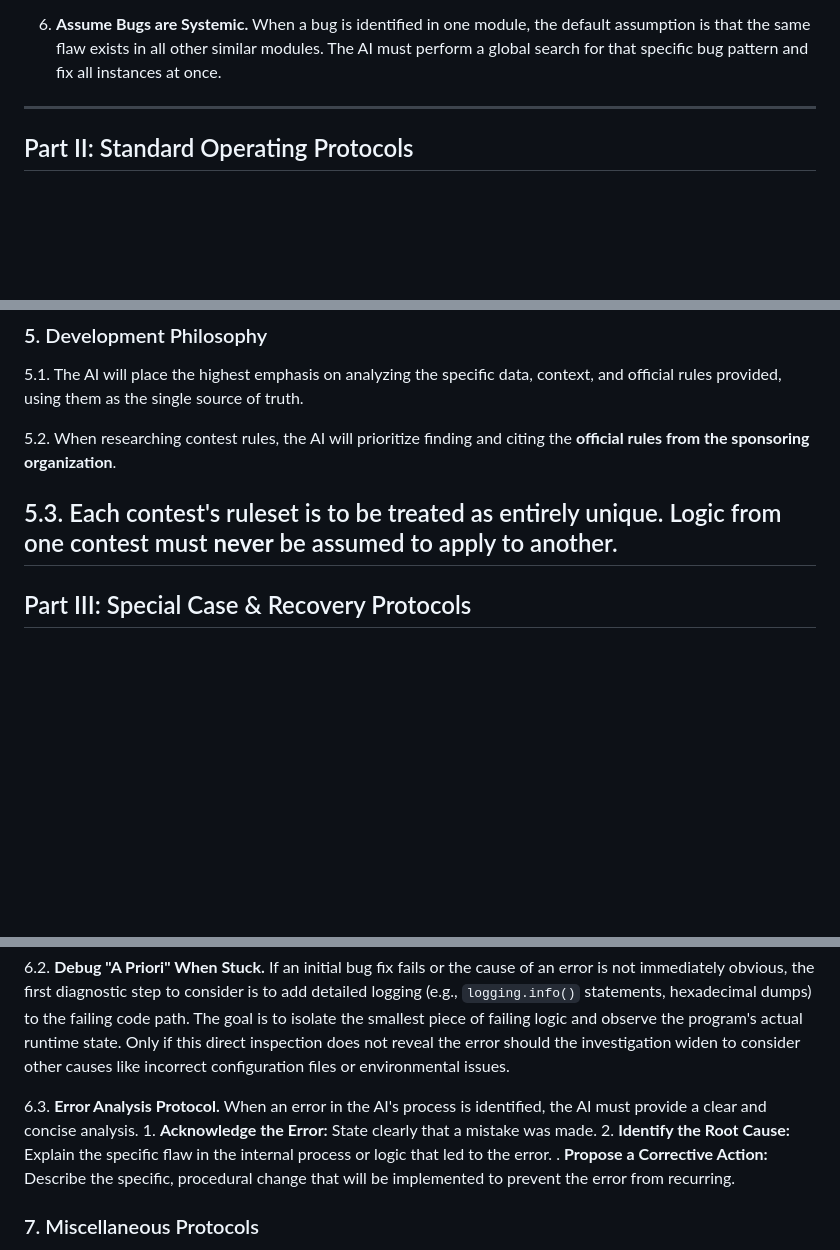
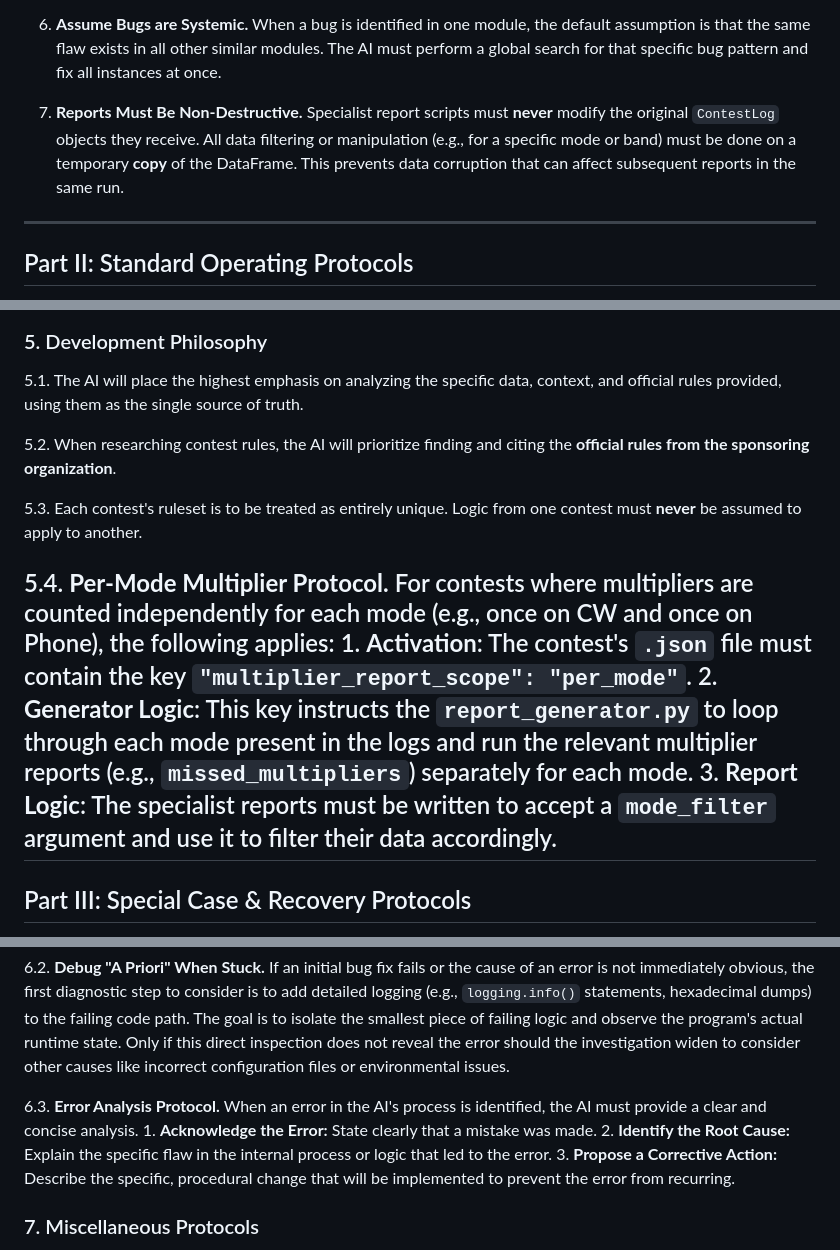
Before and after one commit to kd4d/Contest-Log-Analyzer, a Markdown page: Docs/WorkingwithGemini.md, 3 parts joined by grey strips. Rendered like a GitHub page; blank space fills up the shorter version.

```diff
--- a/Docs/WorkingwithGemini.md
+++ b/Docs/WorkingwithGemini.md
@@ -68,6 +74,8 @@ These are the foundational rules that govern all interactions and analyses.
 5.  **Prefer Logic in Code, Not Data.** The project's design philosophy is to keep the `.json` definition files as simple, declarative maps. All complex, conditional, or contest-specific logic should be implemented in dedicated Python modules.
 
 6.  **Assume Bugs are Systemic.** When a bug is identified in one module, the default assumption is that the same flaw exists in all other similar modules. The AI must perform a global search for that specific bug pattern and fix all instances at once.
+
+7.  **Reports Must Be Non-Destructive.** Specialist report scripts must **never** modify the original `ContestLog` objects they receive. All data filtering or manipulation (e.g., for a specific mode or band) must be done on a temporary **copy** of the DataFrame. This prevents data corruption that can affect subsequent reports in the same run.
 ---
 ## Part II: Standard Operating Protocols
 
@@ -166,6 +179,11 @@ These are the step-by-step procedures for common, day-to-day development tasks.
 5.2. When researching contest rules, the AI will prioritize finding and citing the **official rules from the sponsoring organization**.
 
 5.3. Each contest's ruleset is to be treated as entirely unique. Logic from one contest must **never** be assumed to apply to another.
+
+5.4. **Per-Mode Multiplier Protocol.** For contests where multipliers are counted independently for each mode (e.g., once on CW and once on Phone), the following applies:
+    1.  **Activation**: The contest's `.json` file must contain the key `"multiplier_report_scope": "per_mode"`.
+    2.  **Generator Logic**: This key instructs the `report_generator.py` to loop through each mode present in the logs and run the relevant multiplier reports (e.g., `missed_multipliers`) separately for each mode.
+    3.  **Report Logic**: The specialist reports must be written to accept a `mode_filter` argument and use it to filter their data accordingly.
 ---
 ## Part III: Special Case & Recovery Protocols
 
@@ -181,7 +199,7 @@ These protocols are for troubleshooting, error handling, and non-standard situat
 6.3. **Error Analysis Protocol.** When an error in the AI's process is identified, the AI must provide a clear and concise analysis.
     1.  **Acknowledge the Error:** State clearly that a mistake was made.
     2.  **Identify the Root Cause:** Explain the specific flaw in the internal process or logic that led to the error.
-    .  **Propose a Corrective Action:** Describe the specific, procedural change that will be implemented to prevent the error from recurring.
+    3.  **Propose a Corrective Action:** Describe the specific, procedural change that will be implemented to prevent the error from recurring.
 
 ### 7. Miscellaneous Protocols
 
```
Also changed, not shown: other parts of Docs/WorkingwithGemini.md (+14 -3 lines), Docs/ProgrammersGuide.md (+10 -17 lines).
